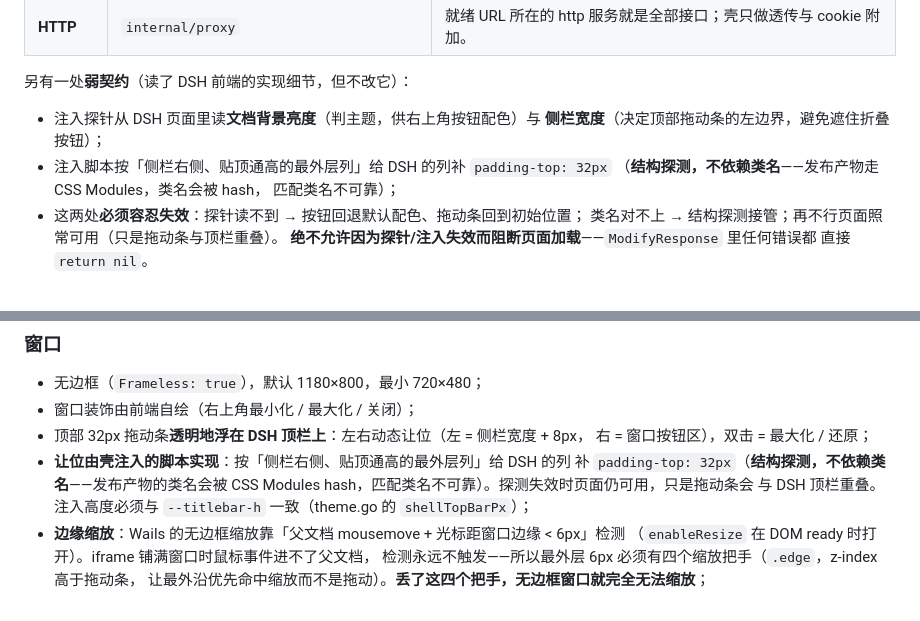
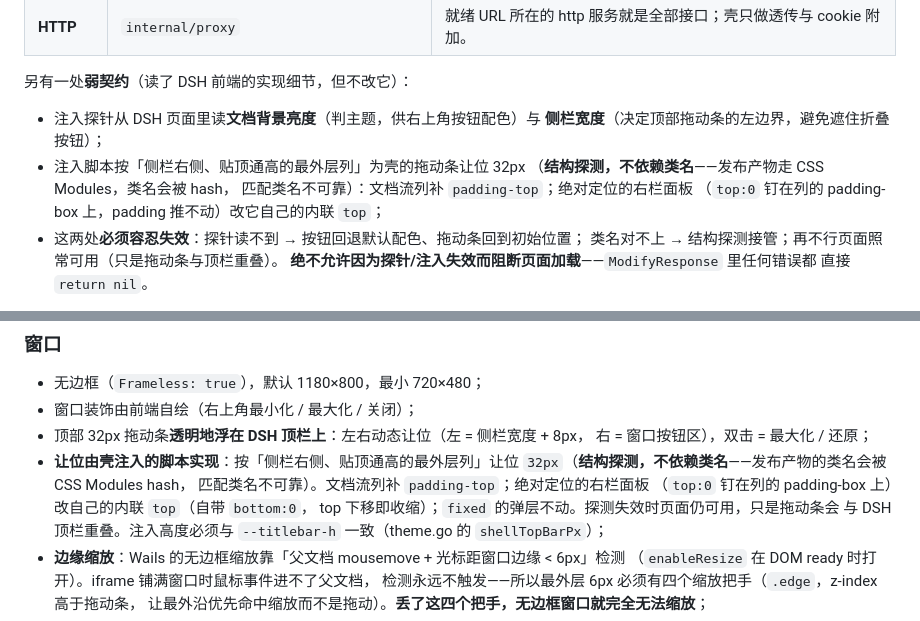
Before and after one commit to lebenito030/dsh-desktop-wails, a Markdown page: docs/01-design.md, 2 parts joined by grey strips. Rendered like a GitHub page.

Commit message:
docs: describe the two-path column yield in the probe sections
The injection now shifts in-flow columns with padding-top and moves
the absolutely-positioned right-rail panel's own inline top instead;
both yield descriptions in 01-design and the probe section in
02-architecture said padding only.

```diff
--- a/docs/01-design.md
+++ b/docs/01-design.md
@@ -80,9 +80,10 @@
 
 - 注入探针从 DSH 页面里读**文档背景亮度**（判主题，供右上角按钮配色）与
   **侧栏宽度**（决定顶部拖动条的左边界，避免遮住折叠按钮）；
-- 注入脚本按「侧栏右侧、贴顶通高的最外层列」给 DSH 的列补 `padding-top: 32px`
+- 注入脚本按「侧栏右侧、贴顶通高的最外层列」为壳的拖动条让位 32px
   （**结构探测，不依赖类名**——发布产物走 CSS Modules，类名会被 hash，
-  匹配类名不可靠）；
+  匹配类名不可靠）：文档流列补 `padding-top`；绝对定位的右栏面板
+  （`top:0` 钉在列的 padding-box 上，padding 推不动）改它自己的内联 `top`；
 - 这两处**必须容忍失效**：探针读不到 → 按钮回退默认配色、拖动条回到初始位置；
   类名对不上 → 结构探测接管；再不行页面照常可用（只是拖动条与顶栏重叠）。
   **绝不允许因为探针/注入失效而阻断页面加载**——`ModifyResponse` 里任何错误都
@@ -112,9 +113,11 @@
 - 窗口装饰由前端自绘（右上角最小化 / 最大化 / 关闭）；
 - 顶部 32px 拖动条**透明地浮在 DSH 顶栏上**：左右动态让位（左 = 侧栏宽度 + 8px，
   右 = 窗口按钮区），双击 = 最大化 / 还原；
-- **让位由壳注入的脚本实现**：按「侧栏右侧、贴顶通高的最外层列」给 DSH 的列
-  补 `padding-top: 32px`（**结构探测，不依赖类名**——发布产物的类名会被
-  CSS Modules hash，匹配类名不可靠）。探测失效时页面仍可用，只是拖动条会
+- **让位由壳注入的脚本实现**：按「侧栏右侧、贴顶通高的最外层列」让位
+  `32px`（**结构探测，不依赖类名**——发布产物的类名会被 CSS Modules hash，
+  匹配类名不可靠）。文档流列补 `padding-top`；绝对定位的右栏面板
+  （`top:0` 钉在列的 padding-box 上）改自己的内联 `top`（自带 `bottom:0`，
+  top 下移即收缩）；`fixed` 的弹层不动。探测失效时页面仍可用，只是拖动条会
   与 DSH 顶栏重叠。注入高度必须与 `--titlebar-h` 一致（theme.go 的 `shellTopBarPx`）；
 - **边缘缩放**：Wails 的无边框缩放靠「父文档 mousemove + 光标距窗口边缘 < 6px」检测
   （`enableResize` 在 DOM ready 时打开）。iframe 铺满窗口时鼠标事件进不了父文档，
```
Also changed, not shown: docs/02-architecture.md (+5 -0 lines).
